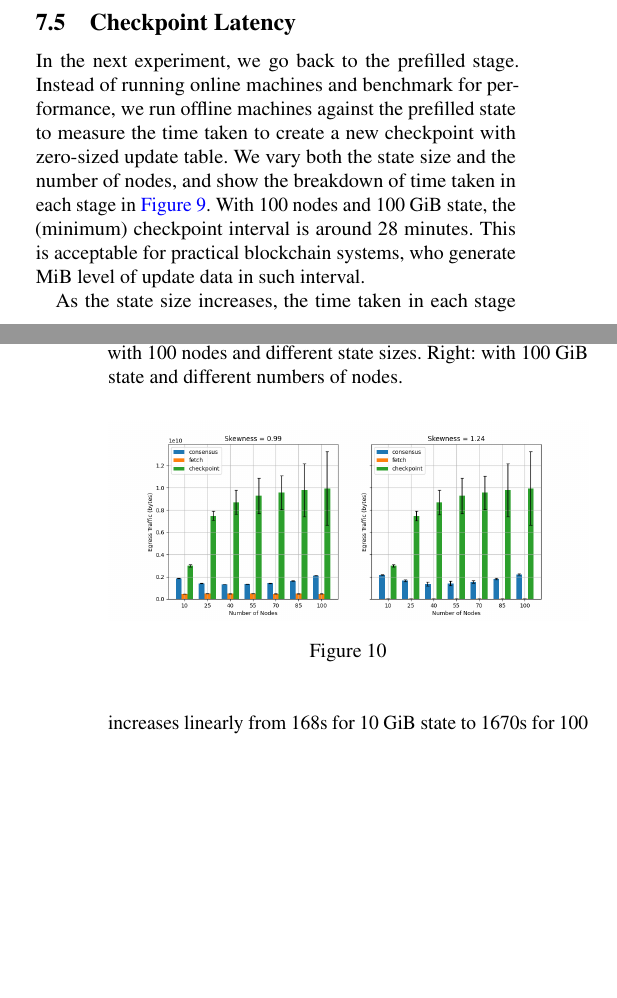
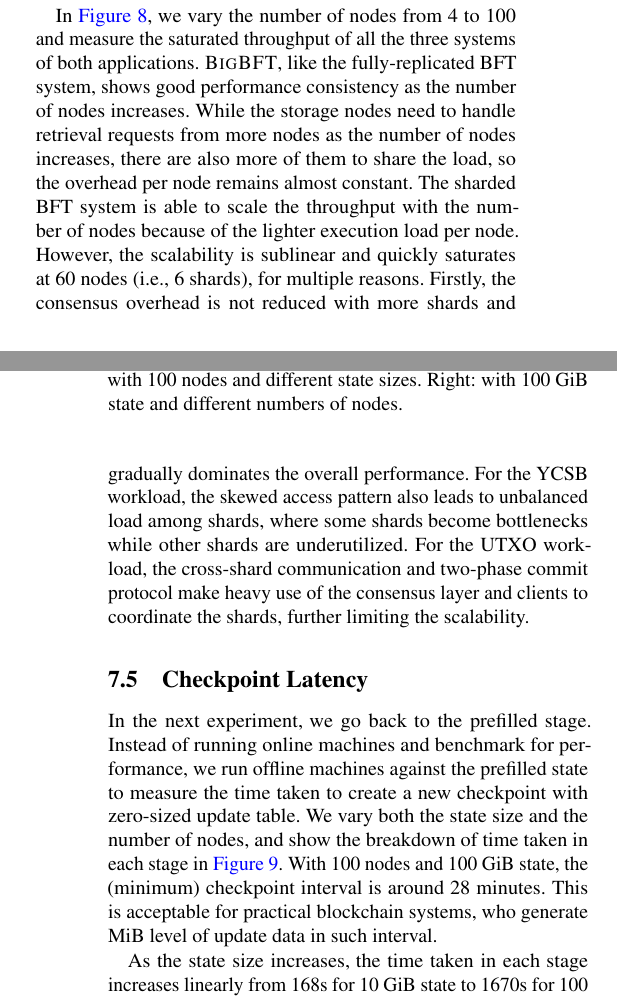
Before and after one commit to sgdxbc/bigbft-paper, a LaTeX document (paper.tex, which reads sections/evaluation.tex): two parts of the columns of pages 13 and 14 of 19, joined at a grey line, cut at the place of the change, the shorter picture padded with empty space. Compiled offline with pdfLaTeX; a LaTeX package or settings file that is missing is left out.

Commit message:
eval: almost finish draft

```diff
--- a/sections/evaluation.tex
+++ b/sections/evaluation.tex
@@ -120,6 +120,14 @@ This result also confirms that the per-read overhead of \sys is comparable to th
     \label{fig:nodes-tput}
 \end{figure}
 
+In \autoref{fig:nodes-tput}, we vary the number of nodes from 4 to 100 and measure the saturated throughput of all the three systems of both applications.
+\sys, like the fully-replicated BFT system, shows good performance consistency as the number of nodes increases.
+While the storage nodes need to handle retrieval requests from more nodes as the number of nodes increases, there are also more of them to share the load, so the overhead per node remains almost constant.
+The sharded BFT system is able to scale the throughput with the number of nodes because of the lighter execution load per node.
+However, the scalability is sublinear and quickly saturates at 60 nodes (i.e., 6 shards), for multiple reasons.
+Firstly, the consensus overhead is not reduced with more shards and gradually dominates the overall performance.
+For the YCSB workload, the skewed access pattern also leads to unbalanced load among shards, where some shards become bottlenecks while other shards are underutilized.
+For the UTXO workload, the cross-shard communication and two-phase commit protocol make heavy use of the consensus layer and clients to coordinate the shards, further limiting the scalability.
 
 \subsection{Checkpoint Latency}
 
@@ -151,7 +159,7 @@ Overall, \sys is able to efficiently checkpoint large states with moderately lar
 
 \begin{figure}
     \includegraphics[width=\linewidth]{graphs/nodes-network}
-    \caption{
+    \caption{The network traffic of each node for consensus, retrieval and checkpoint under various cluster sizes.
     }
     \label{fig:nodes-network}
 \end{figure}
```
Also changed, not shown: sections/evaluation.tex (13 more changed lines).
